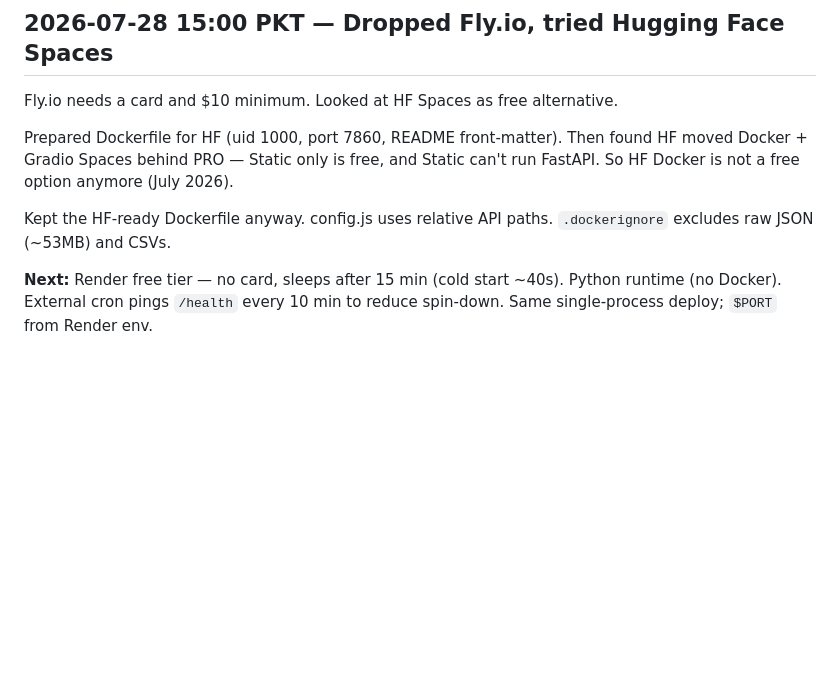
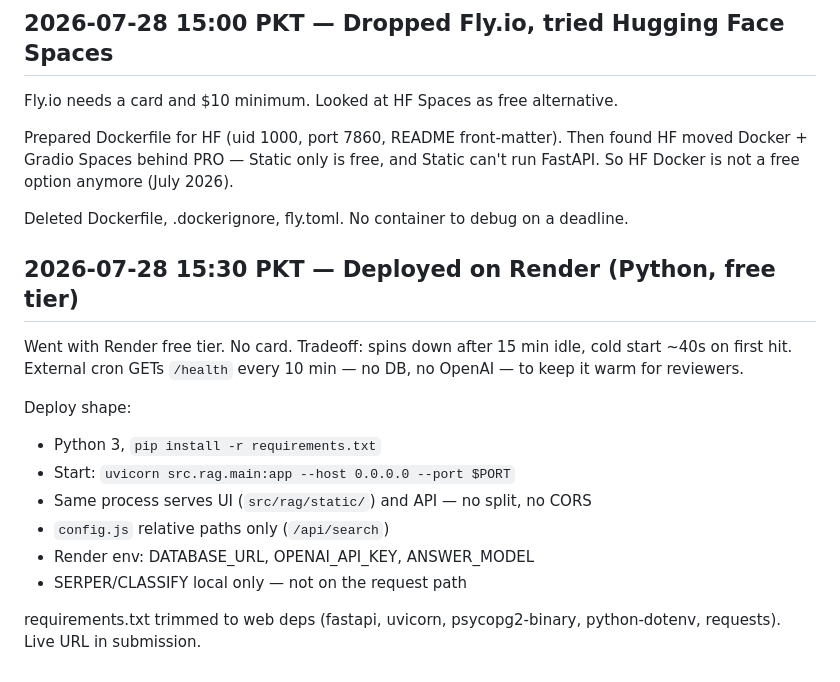
Before and after one commit to thisisahmad/polarity-family-office-rag, a Markdown page: DECISION_LOG.md, the part around the change. GitHub-like rendering; blank space fills up the shorter version.

Commit message:
Log Render deployment decision

```diff
--- a/DECISION_LOG.md
+++ b/DECISION_LOG.md
@@ -578,9 +578,21 @@ Prepared Dockerfile for HF (uid 1000, port 7860, README front-matter). Then
 found HF moved Docker + Gradio Spaces behind PRO — Static only is free, and
 Static can't run FastAPI. So HF Docker is not a free option anymore (July 2026).
 
-Kept the HF-ready Dockerfile anyway. config.js uses relative API paths.
-`.dockerignore` excludes raw JSON (~53MB) and CSVs.
+Deleted Dockerfile, .dockerignore, fly.toml. No container to debug on a deadline.
 
-**Next:** Render free tier — no card, sleeps after 15 min (cold start ~40s).
-Python runtime (no Docker). External cron pings `/health` every 10 min to
-reduce spin-down. Same single-process deploy; `$PORT` from Render env.
+## 2026-07-28 15:30 PKT — Deployed on Render (Python, free tier)
+
+Went with Render free tier. No card. Tradeoff: spins down after 15 min idle,
+cold start ~40s on first hit. External cron GETs `/health` every 10 min — no DB,
+no OpenAI — to keep it warm for reviewers.
+
+Deploy shape:
+- Python 3, `pip install -r requirements.txt`
+- Start: `uvicorn src.rag.main:app --host 0.0.0.0 --port $PORT`
+- Same process serves UI (`src/rag/static/`) and API — no split, no CORS
+- `config.js` relative paths only (`/api/search`)
+- Render env: DATABASE_URL, OPENAI_API_KEY, ANSWER_MODEL
+- SERPER/CLASSIFY local only — not on the request path
+
+requirements.txt trimmed to web deps (fastapi, uvicorn, psycopg2-binary,
+python-dotenv, requests). Live URL in submission.
```
